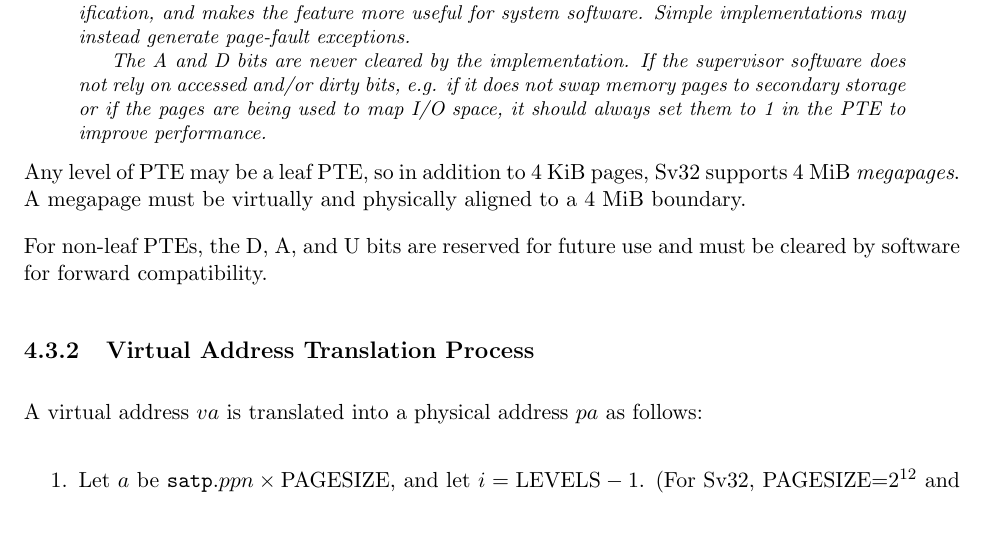
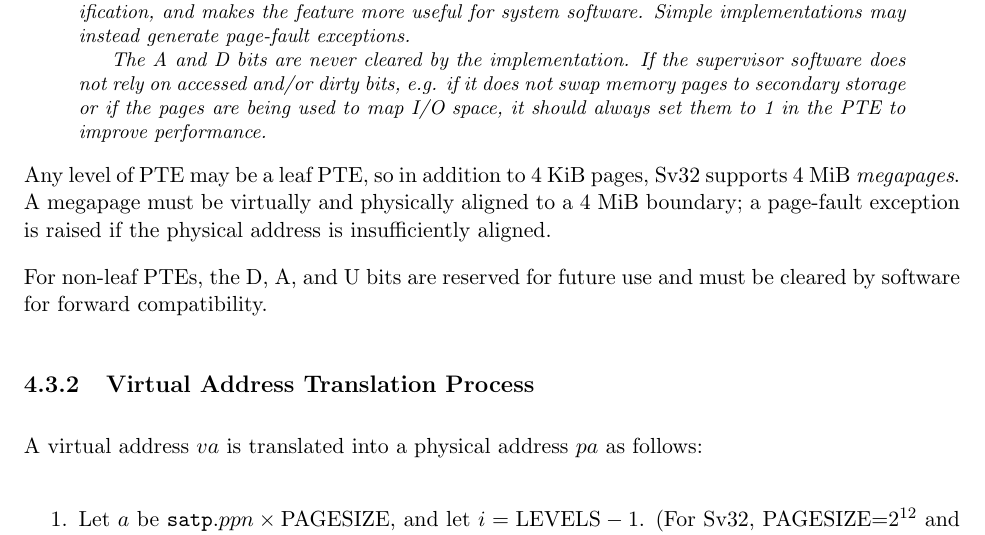
Before and after one commit to riscv/riscv-isa-manual, a LaTeX thesis (src/riscv-privileged.tex, which reads src/supervisor.tex): part of page 71 of 91, cut so that both start at the same text. Compiled offline with pdfLaTeX.

Commit message:
PPN LSBs must be clear for superpage PTEs

```diff
--- a/src/supervisor.tex
+++ b/src/supervisor.tex
@@ -1103,7 +1103,8 @@ in the PTE to improve performance.
 
 Any level of PTE may be a leaf PTE, so in addition to 4 KiB pages, Sv32
 supports 4 MiB {\em megapages}.  A megapage must be virtually and
-physically aligned to a 4 MiB boundary.
+physically aligned to a 4 MiB boundary; a page-fault exception is raised
+if the physical address is insufficiently aligned.
 
 For non-leaf PTEs, the D, A, and U bits are reserved for future use and
 must be cleared by software for forward compatibility.
```
Also changed, not shown: src/supervisor.tex (4 more changed lines).
